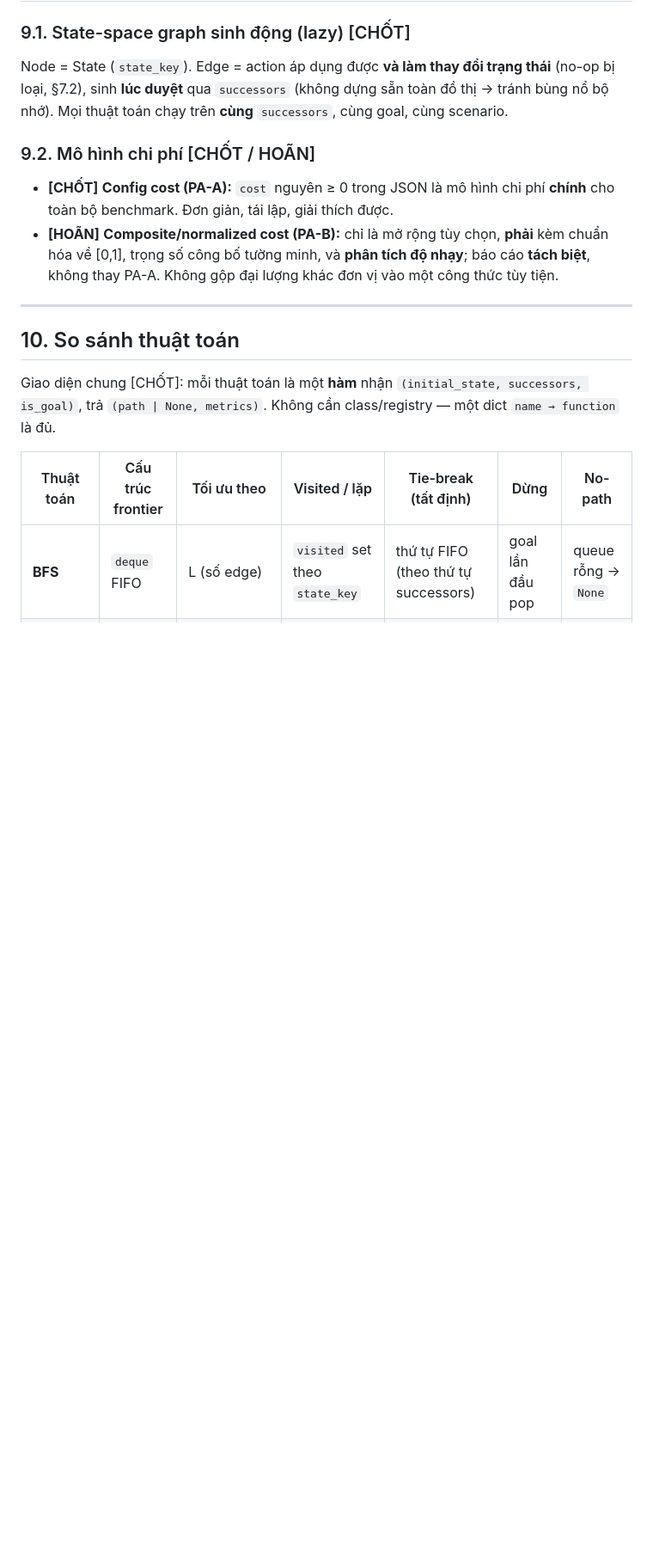
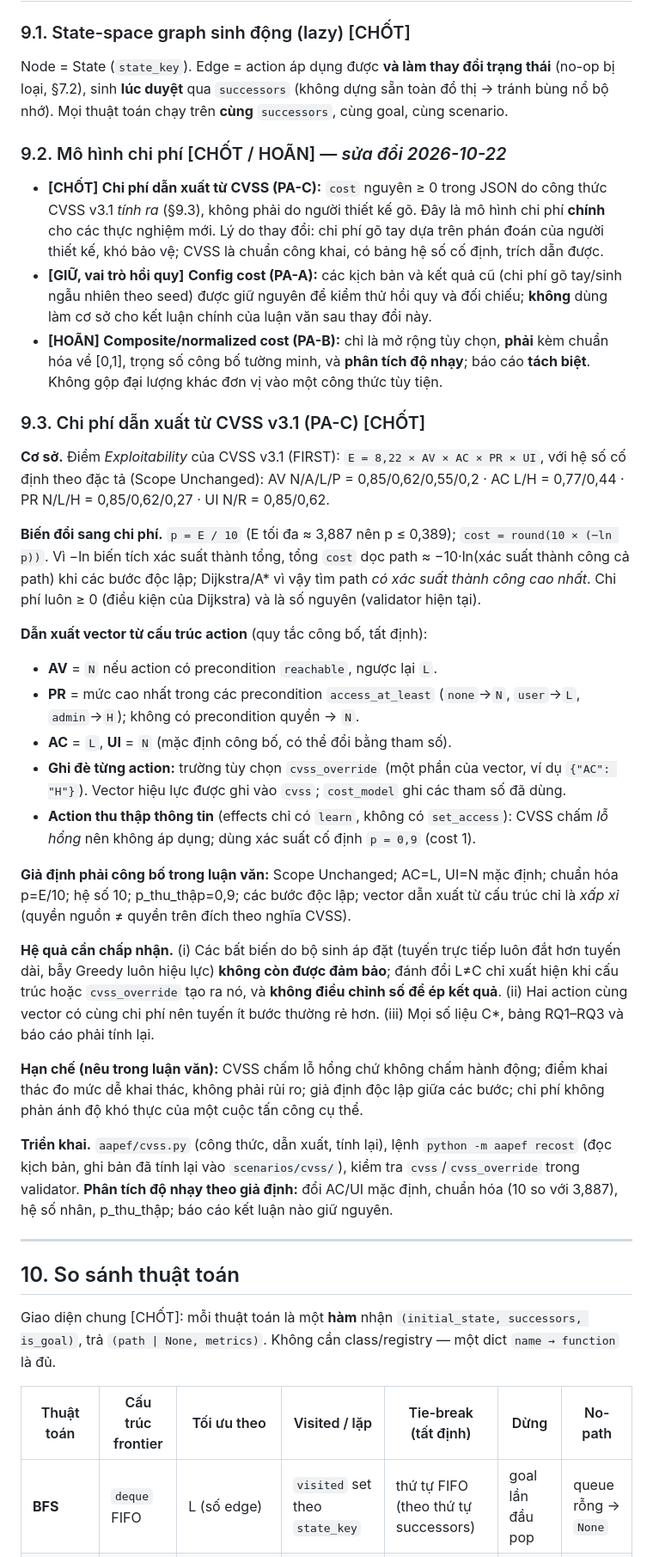
Before and after one commit to LongPhamplus/DATN, a Markdown page: AAPEF_Research_Plan.md, the part around one of its changes. Shown at 86% size. Rendered like a GitHub page; blank space fills up the shorter version.

```diff
--- a/AAPEF_Research_Plan.md
+++ b/AAPEF_Research_Plan.md
@@ -327,9 +328,30 @@ Ba trách nhiệm **tách bạch nhưng tối thiểu**, cùng tựa trên `appl
 ### 9.1. State-space graph sinh động (lazy) [CHỐT]
 Node = State (`state_key`). Edge = action áp dụng được **và làm thay đổi trạng thái** (no-op bị loại, §7.2), sinh **lúc duyệt** qua `successors` (không dựng sẵn toàn đồ thị → tránh bùng nổ bộ nhớ). Mọi thuật toán chạy trên **cùng** `successors`, cùng goal, cùng scenario.
 
-### 9.2. Mô hình chi phí [CHỐT / HOÃN]
-- **[CHỐT]** **Config cost (PA-A):** `cost` nguyên ≥ 0 trong JSON là mô hình chi phí **chính** cho toàn bộ benchmark. Đơn giản, tái lập, giải thích được.
-- **[HOÃN]** **Composite/normalized cost (PA-B):** chỉ là mở rộng tùy chọn, **phải** kèm chuẩn hóa về [0,1], trọng số công bố tường minh, và **phân tích độ nhạy**; báo cáo **tách biệt**, không thay PA-A. Không gộp đại lượng khác đơn vị vào một công thức tùy tiện.
+### 9.2. Mô hình chi phí [CHỐT / HOÃN] — *sửa đổi 2026-10-22*
+- **[CHỐT]** **Chi phí dẫn xuất từ CVSS (PA-C):** `cost` nguyên ≥ 0 trong JSON do công thức CVSS v3.1 *tính ra* (§9.3), không phải do người thiết kế gõ. Đây là mô hình chi phí **chính** cho các thực nghiệm mới. Lý do thay đổi: chi phí gõ tay dựa trên phán đoán của người thiết kế, khó bảo vệ; CVSS là chuẩn công khai, có bảng hệ số cố định, trích dẫn được.
+- **[GIỮ, vai trò hồi quy]** **Config cost (PA-A):** các kịch bản và kết quả cũ (chi phí gõ tay/sinh ngẫu nhiên theo seed) được giữ nguyên để kiểm thử hồi quy và đối chiếu; **không** dùng làm cơ sở cho kết luận chính của luận văn sau thay đổi này.
+- **[HOÃN]** **Composite/normalized cost (PA-B):** chỉ là mở rộng tùy chọn, **phải** kèm chuẩn hóa về [0,1], trọng số công bố tường minh, và **phân tích độ nhạy**; báo cáo **tách biệt**. Không gộp đại lượng khác đơn vị vào một công thức tùy tiện.
+
+### 9.3. Chi phí dẫn xuất từ CVSS v3.1 (PA-C) [CHỐT]
+**Cơ sở.** Điểm *Exploitability* của CVSS v3.1 (FIRST): `E = 8,22 × AV × AC × PR × UI`, với hệ số cố định theo đặc tả (Scope Unchanged): AV N/A/L/P = 0,85/0,62/0,55/0,2 · AC L/H = 0,77/0,44 · PR N/L/H = 0,85/0,62/0,27 · UI N/R = 0,85/0,62.
+
+**Biến đổi sang chi phí.** `p = E / 10` (E tối đa ≈ 3,887 nên p ≤ 0,389); `cost = round(10 × (−ln p))`. Vì −ln biến tích xác suất thành tổng, tổng `cost` dọc path ≈ −10·ln(xác suất thành công cả path) khi các bước độc lập; Dijkstra/A\* vì vậy tìm path *có xác suất thành công cao nhất*. Chi phí luôn ≥ 0 (điều kiện của Dijkstra) và là số nguyên (validator hiện tại).
+
+**Dẫn xuất vector từ cấu trúc action** (quy tắc công bố, tất định):
+- **AV** = `N` nếu action có precondition `reachable`, ngược lại `L`.
+- **PR** = mức cao nhất trong các precondition `access_at_least` (`none`→`N`, `user`→`L`, `admin`→`H`); không có precondition quyền → `N`.
+- **AC** = `L`, **UI** = `N` (mặc định công bố, có thể đổi bằng tham số).
+- **Ghi đè từng action:** trường tùy chọn `cvss_override` (một phần của vector, ví dụ `{"AC": "H"}`). Vector hiệu lực được ghi vào `cvss`; `cost_model` ghi các tham số đã dùng.
+- **Action thu thập thông tin** (effects chỉ có `learn`, không có `set_access`): CVSS chấm *lỗ hổng* nên không áp dụng; dùng xác suất cố định `p = 0,9` (cost 1).
+
+**Giả định phải công bố trong luận văn:** Scope Unchanged; AC=L, UI=N mặc định; chuẩn hóa p=E/10; hệ số 10; p_thu_thập=0,9; các bước độc lập; vector dẫn xuất từ cấu trúc chỉ là *xấp xỉ* (quyền nguồn ≠ quyền trên đích theo nghĩa CVSS).
+
+**Hệ quả cần chấp nhận.** (i) Các bất biến do bộ sinh áp đặt (tuyến trực tiếp luôn đắt hơn tuyến dài, bẫy Greedy luôn hiệu lực) **không còn được đảm bảo**; đánh đổi L≠C chỉ xuất hiện khi cấu trúc hoặc `cvss_override` tạo ra nó, và **không điều chỉnh số để ép kết quả**. (ii) Hai action cùng vector có cùng chi phí nên tuyến ít bước thường rẻ hơn. (iii) Mọi số liệu C\*, bảng RQ1–RQ3 và báo cáo phải tính lại.
+
+**Hạn chế (nêu trong luận văn):** CVSS chấm lỗ hổng chứ không chấm hành động; điểm khai thác đo mức dễ khai thác, không phải rủi ro; giả định độc lập giữa các bước; chi phí không phản ánh độ khó thực của một cuộc tấn công cụ thể.
+
+**Triển khai.** `aapef/cvss.py` (công thức, dẫn xuất, tính lại), lệnh `python -m aapef recost` (đọc kịch bản, ghi bản đã tính lại vào `scenarios/cvss/`), kiểm tra `cvss`/`cvss_override` trong validator. **Phân tích độ nhạy theo giả định:** đổi AC/UI mặc định, chuẩn hóa (10 so với 3,887), hệ số nhân, p_thu_thập; báo cáo kết luận nào giữ nguyên.
 
 ---
 
```
Also changed, not shown: other parts of AAPEF_Research_Plan.md (+9 -6 lines).
